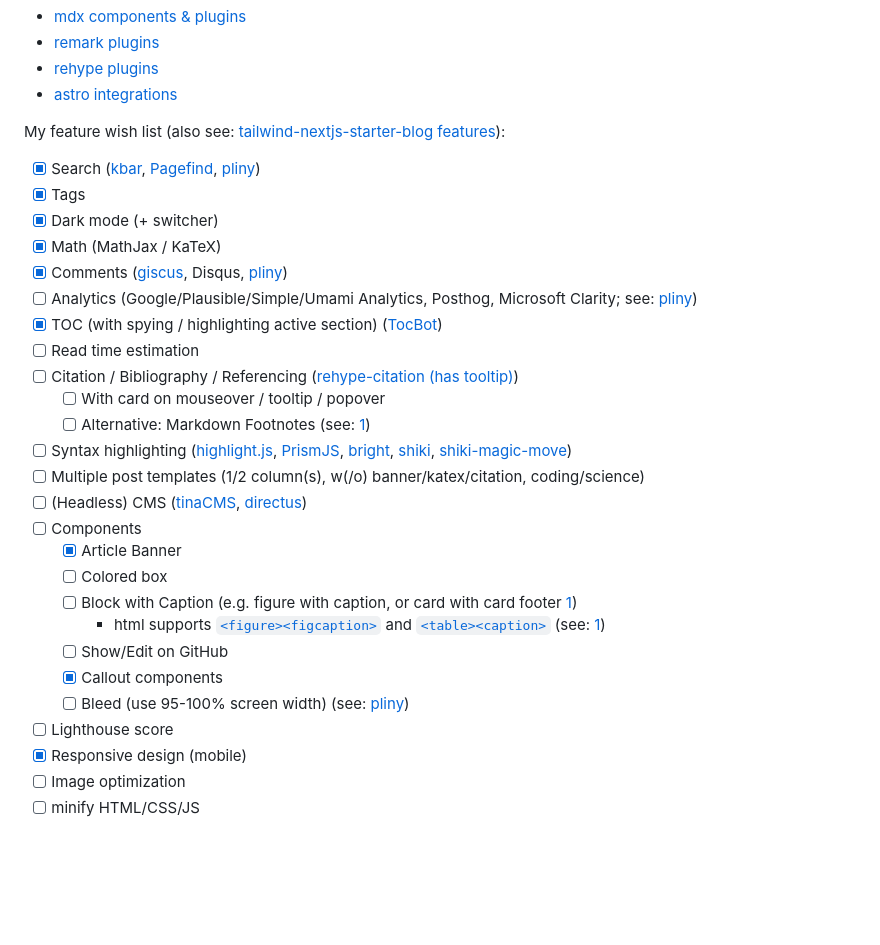
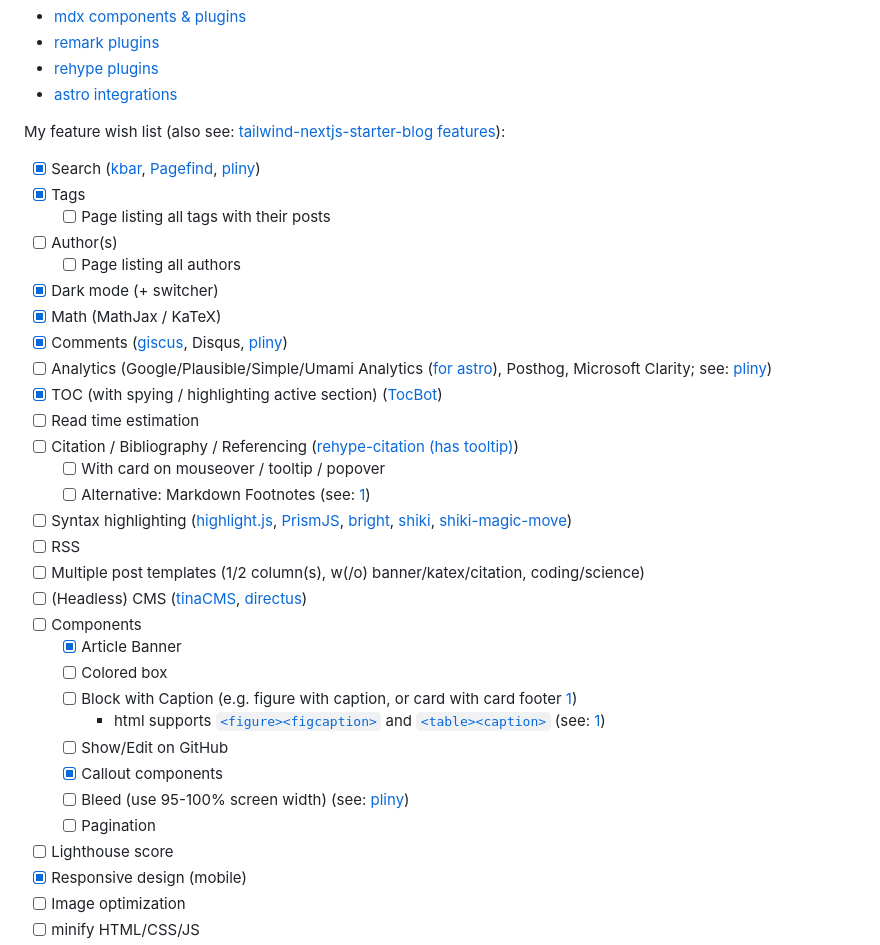
Before and after one commit to klezm/klezm.github.io, a Markdown page: features.md, the part around the change. Drawn GitHub-style; blank space fills up the shorter version.

```diff
--- a/features.md
+++ b/features.md
@@ -11,16 +11,20 @@ My feature wish list (also see: [tailwind-nextjs-starter-blog features](https://
 
 - [x] Search ([kbar](https://github.com/timc1/kbar), [Pagefind](https://github.com/Pagefind/pagefind), [pliny](https://github.com/timlrx/pliny))
 - [x] Tags
+  - [ ] Page listing all tags with their posts
+- [ ] Author(s)
+  - [ ] Page listing all authors
 - [x] Dark mode (+ switcher)
 - [x] Math (MathJax / KaTeX)
 - [x] Comments ([giscus](https://github.com/giscus/giscus), Disqus, [pliny](https://github.com/timlrx/pliny))
-- [ ] Analytics (Google/Plausible/Simple/Umami Analytics, Posthog, Microsoft Clarity; see: [pliny](https://github.com/timlrx/pliny))
+- [ ] Analytics (Google/Plausible/Simple/Umami Analytics ([for astro](https://www.npmjs.com/package/@yeskunall/astro-umami)), Posthog, Microsoft Clarity; see: [pliny](https://github.com/timlrx/pliny))
 - [x] TOC (with spying / highlighting active section) ([TocBot](https://github.com/tscanlin/tocbot))
 - [ ] Read time estimation
 - [ ] Citation / Bibliography / Referencing ([rehype-citation (has tooltip)](https://github.com/timlrx/rehype-citation))
   - [ ] With card on mouseover / tooltip / popover
   - [ ] Alternative: Markdown Footnotes (see: [1](https://astro-micro.vercel.app/blog/04-markdown-syntax#footnotes))
 - [ ] Syntax highlighting ([highlight.js](https://github.com/highlightjs/highlight.js), [PrismJS](https://github.com/PrismJS/prism/), [bright](https://github.com/code-hike/bright), [shiki](https://github.com/shikijs/shiki), [shiki-magic-move](https://github.com/shikijs/shiki-magic-move))
+- [ ] RSS
 - [ ] Multiple post templates (1/2 column(s), w(/o) banner/katex/citation, coding/science)
 - [ ] (Headless) CMS ([tinaCMS](https://github.com/tinacms/tinacms), [directus](https://github.com/directus/directus))
 - [ ] Components
@@ -33,6 +37,7 @@ My feature wish list (also see: [tailwind-nextjs-starter-blog features](https://
   - [ ] Show/Edit on GitHub
   - [x] Callout components
   - [ ] Bleed (use 95-100% screen width) (see: [pliny](https://github.com/timlrx/pliny))
+  - [ ] Pagination
 - [ ] Lighthouse score
 - [x] Responsive design (mobile)
 - [ ] Image optimization
```
